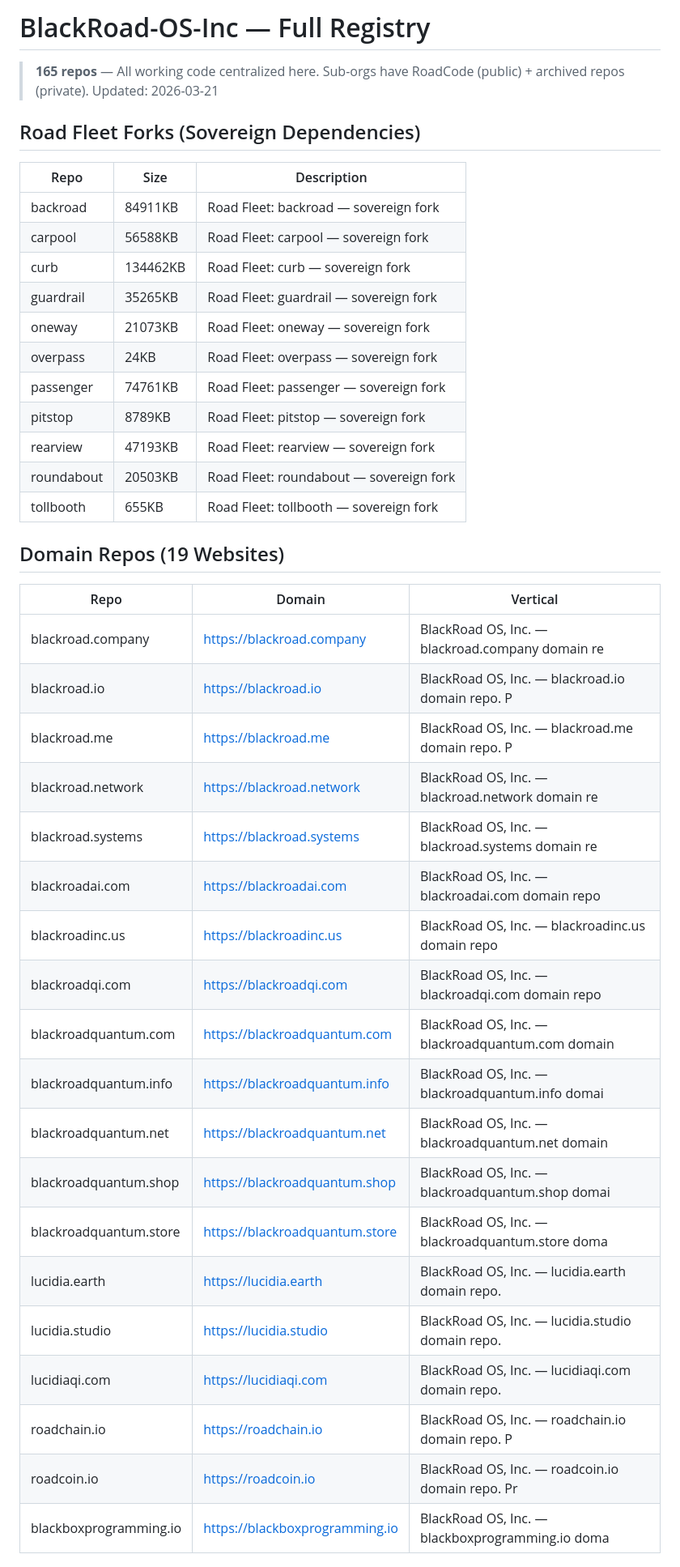
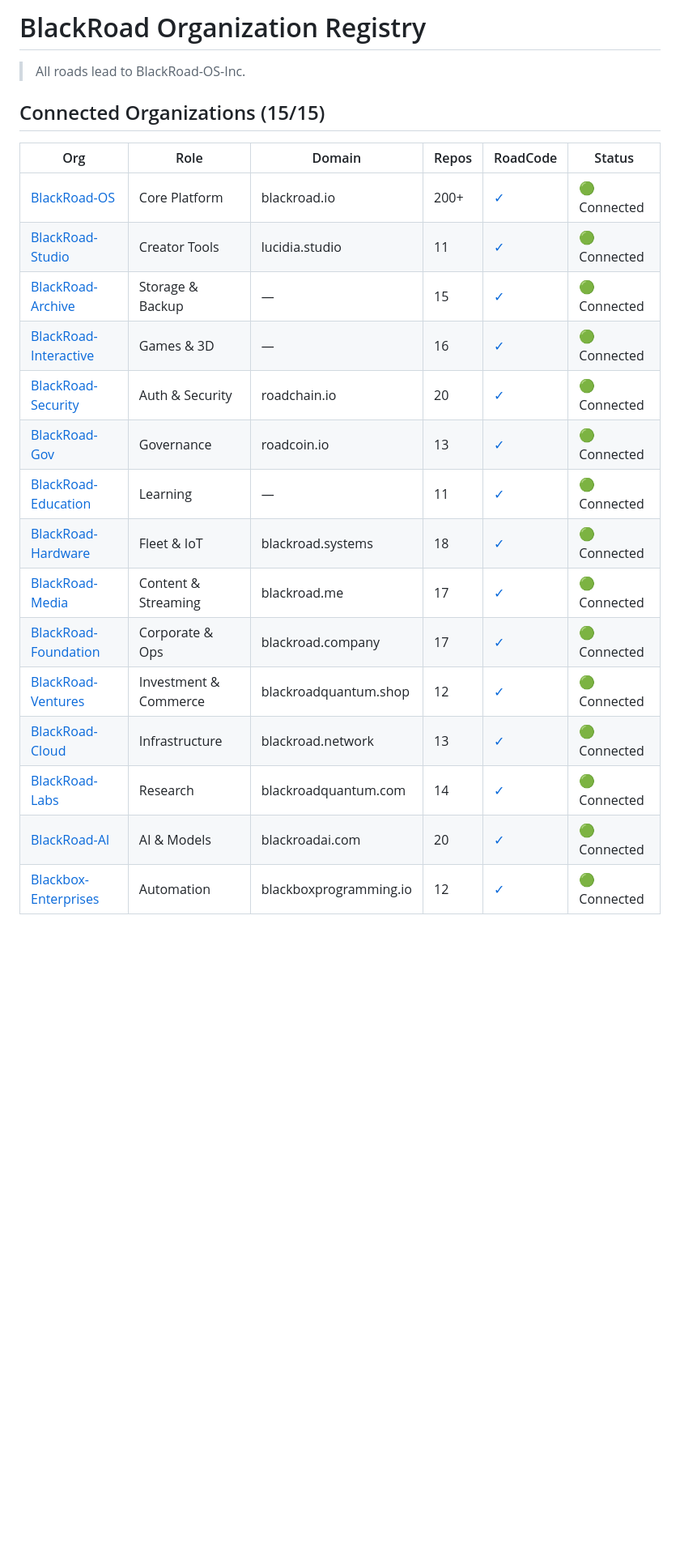
Before and after one commit to BlackRoad-OS-Inc/RoadCode, a Markdown page: REGISTRY.md, the part around one of its changes. Shown at 81% size. Rendered like a GitHub page; blank space fills up the shorter version.

```diff
--- a/REGISTRY.md
+++ b/REGISTRY.md
@@ -1,44 +1,24 @@
-# BlackRoad-OS-Inc — Full Registry
+# BlackRoad Organization Registry
 
-> **165 repos** — All working code centralized here.
-> Sub-orgs have RoadCode (public) + archived repos (private).
-> Updated: 2026-03-21
+> All roads lead to BlackRoad-OS-Inc.
 
-## Road Fleet Forks (Sovereign Dependencies)
-| Repo | Size | Description |
-|------|------|-------------|
-| backroad | 84911KB | Road Fleet: backroad — sovereign fork |
-| carpool | 56588KB | Road Fleet: carpool — sovereign fork |
-| curb | 134462KB | Road Fleet: curb — sovereign fork |
-| guardrail | 35265KB | Road Fleet: guardrail — sovereign fork |
-| oneway | 21073KB | Road Fleet: oneway — sovereign fork |
-| overpass | 24KB | Road Fleet: overpass — sovereign fork |
-| passenger | 74761KB | Road Fleet: passenger — sovereign fork |
-| pitstop | 8789KB | Road Fleet: pitstop — sovereign fork |
-| rearview | 47193KB | Road Fleet: rearview — sovereign fork |
-| roundabout | 20503KB | Road Fleet: roundabout — sovereign fork |
-| tollbooth | 655KB | Road Fleet: tollbooth — sovereign fork |
+## Connected Organizations (15/15)
 
-## Domain Repos (19 Websites)
-| Repo | Domain | Vertical |
-|------|--------|----------|
-| blackroad.company | https://blackroad.company | BlackRoad OS, Inc. — blackroad.company domain re |
-| blackroad.io | https://blackroad.io | BlackRoad OS, Inc. — blackroad.io domain repo. P |
-| blackroad.me | https://blackroad.me | BlackRoad OS, Inc. — blackroad.me domain repo. P |
-| blackroad.network | https://blackroad.network | BlackRoad OS, Inc. — blackroad.network domain re |
-| blackroad.systems | https://blackroad.systems | BlackRoad OS, Inc. — blackroad.systems domain re |
-| blackroadai.com | https://blackroadai.com | BlackRoad OS, Inc. — blackroadai.com domain repo |
-| blackroadinc.us | https://blackroadinc.us | BlackRoad OS, Inc. — blackroadinc.us domain repo |
-| blackroadqi.com | https://blackroadqi.com | BlackRoad OS, Inc. — blackroadqi.com domain repo |
-| blackroadquantum.com | https://blackroadquantum.com | BlackRoad OS, Inc. — blackroadquantum.com domain |
-| blackroadquantum.info | https://blackroadquantum.info | BlackRoad OS, Inc. — blackroadquantum.info domai |
-| blackroadquantum.net | https://blackroadquantum.net | BlackRoad OS, Inc. — blackroadquantum.net domain |
-| blackroadquantum.shop | https://blackroadquantum.shop | BlackRoad OS, Inc. — blackroadquantum.shop domai |
-| blackroadquantum.store | https://blackroadquantum.store | BlackRoad OS, Inc. — blackroadquantum.store doma |
-| lucidia.earth | https://lucidia.earth | BlackRoad OS, Inc. — lucidia.earth domain repo.  |
-| lucidia.studio | https://lucidia.studio | BlackRoad OS, Inc. — lucidia.studio domain repo. |
-| lucidiaqi.com | https://lucidiaqi.com | BlackRoad OS, Inc. — lucidiaqi.com domain repo.  |
-| roadchain.io | https://roadchain.io | BlackRoad OS, Inc. — roadchain.io domain repo. P |
-| roadcoin.io | https://roadcoin.io | BlackRoad OS, Inc. — roadcoin.io domain repo. Pr |
-| blackboxprogramming.io | https://blackboxprogramming.io | BlackRoad OS, Inc. — blackboxprogramming.io doma |
+| Org | Role | Domain | Repos | RoadCode | Status |
+|-----|------|--------|-------|----------|--------|
+| [BlackRoad-OS](https://github.com/BlackRoad-OS) | Core Platform | blackroad.io | 200+ | [✓](https://github.com/BlackRoad-OS/RoadCode) | 🟢 Connected |
+| [BlackRoad-Studio](https://github.com/BlackRoad-Studio) | Creator Tools | lucidia.studio | 11 | [✓](https://github.com/BlackRoad-Studio/RoadCode) | 🟢 Connected |
+| [BlackRoad-Archive](https://github.com/BlackRoad-Archive) | Storage & Backup | — | 15 | [✓](https://github.com/BlackRoad-Archive/RoadCode) | 🟢 Connected |
+| [BlackRoad-Interactive](https://github.com/BlackRoad-Interactive) | Games & 3D | — | 16 | [✓](https://github.com/BlackRoad-Interactive/RoadCode) | 🟢 Connected |
+| [BlackRoad-Security](https://github.com/BlackRoad-Security) | Auth & Security | roadchain.io | 20 | [✓](https://github.com/BlackRoad-Security/RoadCode) | 🟢 Connected |
+| [BlackRoad-Gov](https://github.com/BlackRoad-Gov) | Governance | roadcoin.io | 13 | [✓](https://github.com/BlackRoad-Gov/RoadCode) | 🟢 Connected |
+| [BlackRoad-Education](https://github.com/BlackRoad-Education) | Learning | — | 11 | [✓](https://github.com/BlackRoad-Education/RoadCode) | 🟢 Connected |
+| [BlackRoad-Hardware](https://github.com/BlackRoad-Hardware) | Fleet & IoT | blackroad.systems | 18 | [✓](https://github.com/BlackRoad-Hardware/RoadCode) | 🟢 Connected |
+| [BlackRoad-Media](https://github.com/BlackRoad-Media) | Content & Streaming | blackroad.me | 17 | [✓](https://github.com/BlackRoad-Media/RoadCode) | 🟢 Connected |
+| [BlackRoad-Foundation](https://github.com/BlackRoad-Foundation) | Corporate & Ops | blackroad.company | 17 | [✓](https://github.com/BlackRoad-Foundation/RoadCode) | 🟢 Connected |
+| [BlackRoad-Ventures](https://github.com/BlackRoad-Ventures) | Investment & Commerce | blackroadquantum.shop | 12 | [✓](https://github.com/BlackRoad-Ventures/RoadCode) | 🟢 Connected |
+| [BlackRoad-Cloud](https://github.com/BlackRoad-Cloud) | Infrastructure | blackroad.network | 13 | [✓](https://github.com/BlackRoad-Cloud/RoadCode) | 🟢 Connected |
+| [BlackRoad-Labs](https://github.com/BlackRoad-Labs) | Research | blackroadquantum.com | 14 | [✓](https://github.com/BlackRoad-Labs/RoadCode) | 🟢 Connected |
+| [BlackRoad-AI](https://github.com/BlackRoad-AI) | AI & Models | blackroadai.com | 20 | [✓](https://github.com/BlackRoad-AI/RoadCode) | 🟢 Connected |
+| [Blackbox-Enterprises](https://github.com/Blackbox-Enterprises) | Automation | blackboxprogramming.io | 12 | [✓](https://github.com/Blackbox-Enterprises/RoadCode) | 🟢 Connected |
 
```
Also changed, not shown: other parts of REGISTRY.md (+37 -99 lines).
